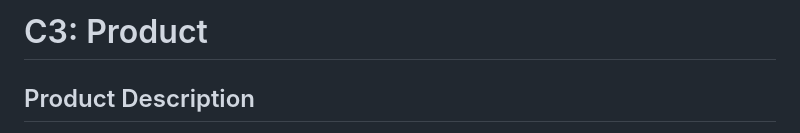
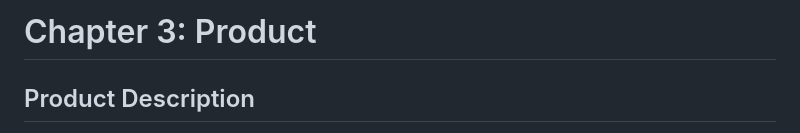
Before and after one commit to inf25tig01/movie_melody_project, a Markdown page: doc/c3.md, the part around the change. GitHub-like rendering.

```diff
--- a/doc/c3.md
+++ b/doc/c3.md
@@ -1,4 +1,4 @@
-# C3: Product
+# Chapter 3: Product
 
 ## Product Description
 
```
